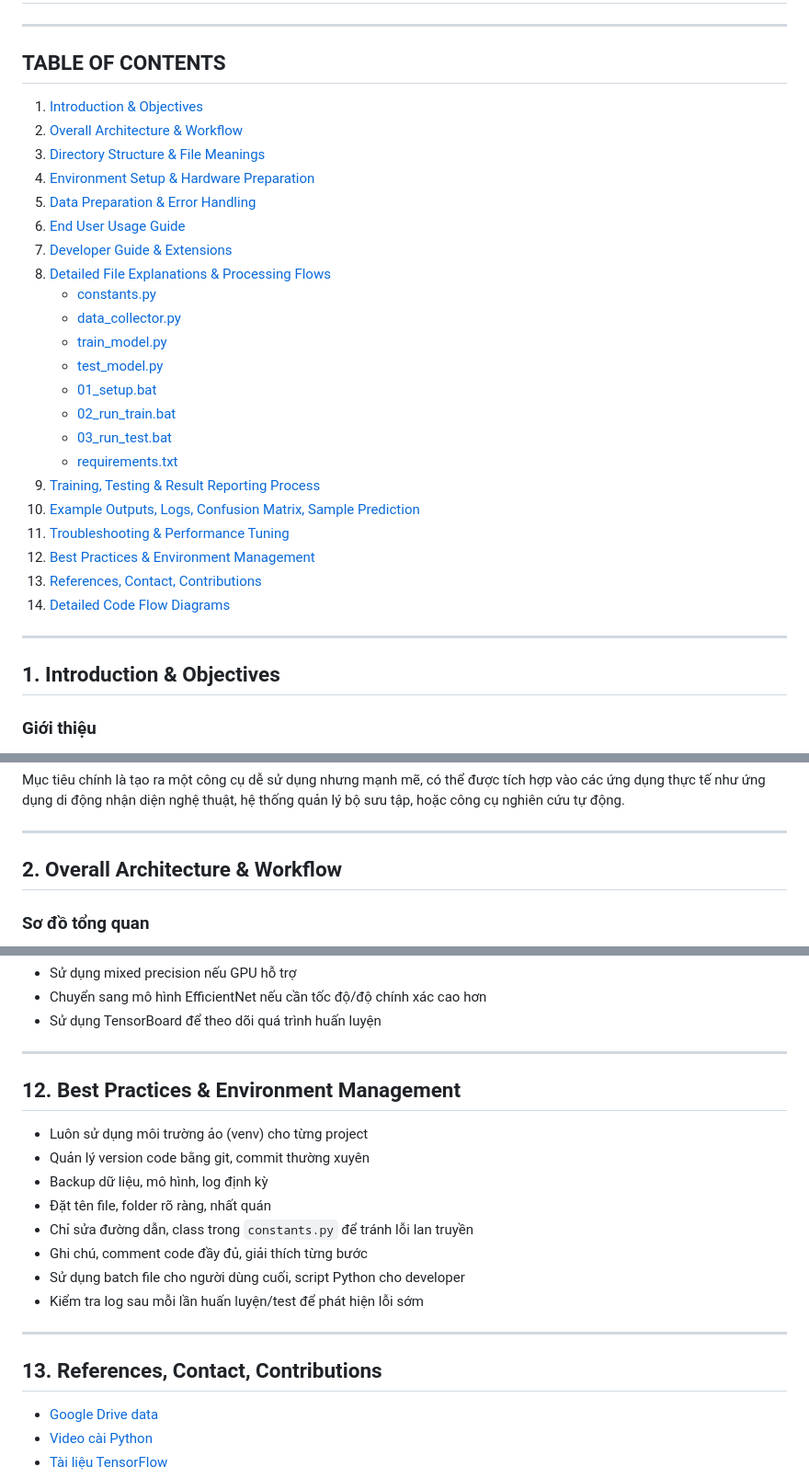
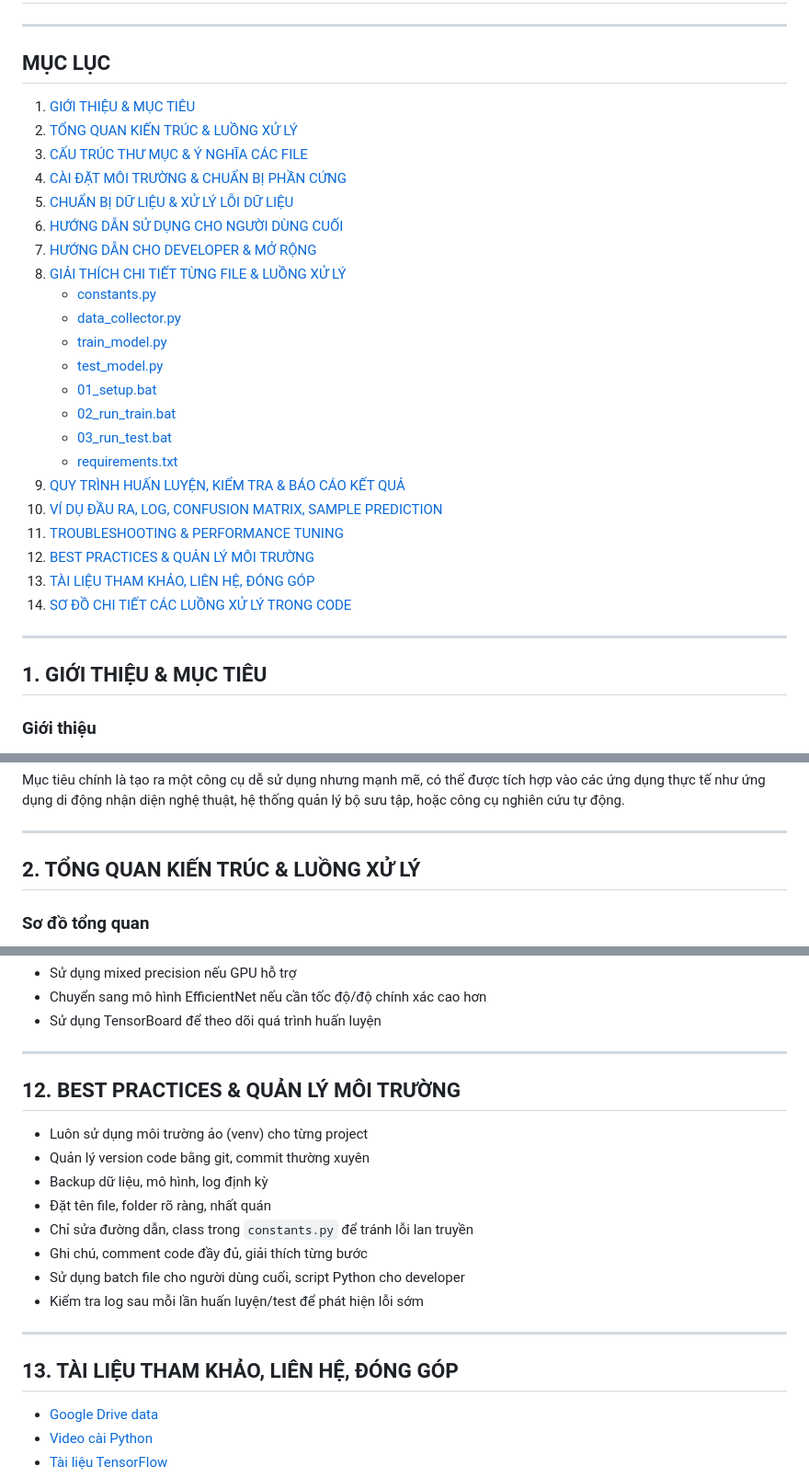
Before and after one commit to levy1101/art_style_classify, a Markdown page: README.md, 3 parts joined by grey strips. Shown at 92% size. Rendered like a GitHub page.

Commit message:
Translate README sections to Vietnamese

```diff
--- a/README.md
+++ b/README.md
@@ -2,16 +2,16 @@
 
 ---
 
-## TABLE OF CONTENTS
+## MỤC LỤC
 
-1. [Introduction & Objectives](#1-introduction-objectives)
-2. [Overall Architecture & Workflow](#2-overall-architecture-workflow)
-3. [Directory Structure & File Meanings](#3-directory-structure-file-meanings)
-4. [Environment Setup & Hardware Preparation](#4-environment-setup-hardware-preparation)
-5. [Data Preparation & Error Handling](#5-data-preparation-error-handling)
-6. [End User Usage Guide](#6-end-user-usage-guide)
-7. [Developer Guide & Extensions](#7-developer-guide-extensions)
-8. [Detailed File Explanations & Processing Flows](#8-detailed-file-explanations-processing-flows)
+1. [GIỚI THIỆU & MỤC TIÊU](#1-introduction-objectives)
+2. [TỔNG QUAN KIẾN TRÚC & LUỒNG XỬ LÝ](#2-overall-architecture-workflow)
+3. [CẤU TRÚC THƯ MỤC & Ý NGHĨA CÁC FILE](#3-directory-structure-file-meanings)
+4. [CÀI ĐẶT MÔI TRƯỜNG & CHUẨN BỊ PHẦN CỨNG](#4-environment-setup-hardware-preparation)
+5. [CHUẨN BỊ DỮ LIỆU & XỬ LÝ LỖI DỮ LIỆU](#5-data-preparation-error-handling)
+6. [HƯỚNG DẪN SỬ DỤNG CHO NGƯỜI DÙNG CUỐI](#6-end-user-usage-guide)
+7. [HƯỚNG DẪN CHO DEVELOPER & MỞ RỘNG](#7-developer-guide-extensions)
+8. [GIẢI THÍCH CHI TIẾT TỪNG FILE & LUỒNG XỬ LÝ](#8-detailed-file-explanations-processing-flows)
     - [constants.py](#constants.py)
     - [data_collector.py](#data_collector.py)
     - [train_model.py](#train_model.py)
@@ -20,17 +20,17 @@
     - [02_run_train.bat](#02_run_train.bat)
     - [03_run_test.bat](#03_run_test.bat)
     - [requirements.txt](#requirements.txt)
-9. [Training, Testing & Result Reporting Process](#9-training-testing-result-reporting-process)
-10. [Example Outputs, Logs, Confusion Matrix, Sample Prediction](#10-example-outputs-logs-confusion-matrix-sample-prediction)
-11. [Troubleshooting & Performance Tuning](#11-troubleshooting-performance-tuning)
-12. [Best Practices & Environment Management](#12-best-practices-environment-management)
-13. [References, Contact, Contributions](#13-references-contact-contributions)
-14. [Detailed Code Flow Diagrams](#14-detailed-code-flow-diagrams)
+9. [QUY TRÌNH HUẤN LUYỆN, KIỂM TRA & BÁO CÁO KẾT QUẢ](#9-training-testing-result-reporting-process)
+10. [VÍ DỤ ĐẦU RA, LOG, CONFUSION MATRIX, SAMPLE PREDICTION](#10-example-outputs-logs-confusion-matrix-sample-prediction)
+11. [TROUBLESHOOTING & PERFORMANCE TUNING](#11-troubleshooting-performance-tuning)
+12. [BEST PRACTICES & QUẢN LÝ MÔI TRƯỜNG](#12-best-practices-environment-management)
+13. [TÀI LIỆU THAM KHẢO, LIÊN HỆ, ĐÓNG GÓP](#13-references-contact-contributions)
+14. [SƠ ĐỒ CHI TIẾT CÁC LUỒNG XỬ LÝ TRONG CODE](#14-detailed-code-flow-diagrams)
 
 ---
 
 <a id="1-introduction-objectives"></a>
-## 1. Introduction & Objectives
+## 1. GIỚI THIỆU & MỤC TIÊU
 
 ### Giới thiệu
 
@@ -51,7 +51,7 @@ Mục tiêu chính là tạo ra một công cụ dễ sử dụng nhưng mạnh
 ---
 
 <a id="2-overall-architecture-workflow"></a>
-## 2. Overall Architecture & Workflow
+## 2. TỔNG QUAN KIẾN TRÚC & LUỒNG XỬ LÝ
 
 ### Sơ đồ tổng quan
 
@@ -950,7 +950,7 @@ File: test/Cubism/img_002.jpg  | True: Cubism  | Pred: Expressionism | Prob: 0.6
 ---
 
 <a id="12-best-practices-environment-management"></a>
-## 12. Best Practices & Environment Management
+## 12. BEST PRACTICES & QUẢN LÝ MÔI TRƯỜNG
 
 - Luôn sử dụng môi trường ảo (venv) cho từng project
 - Quản lý version code bằng git, commit thường xuyên
@@ -964,7 +964,7 @@ File: test/Cubism/img_002.jpg  | True: Cubism  | Pred: Expressionism | Prob: 0.6
 ---
 
 <a id="13-references-contact-contributions"></a>
-## 13. References, Contact, Contributions
+## 13. TÀI LIỆU THAM KHẢO, LIÊN HỆ, ĐÓNG GÓP
 
 - [Google Drive data](https://drive.google.com/file/d/10FkuSbGvZTCURyoKs_JEbBUnFgDFL102/view?usp=sharing)
 - [Video cài Python](https://www.youtube.com/watch?v=W99c8zVOkkg)
```
Also changed, not shown: other parts of README.md (+10 -10 lines).
